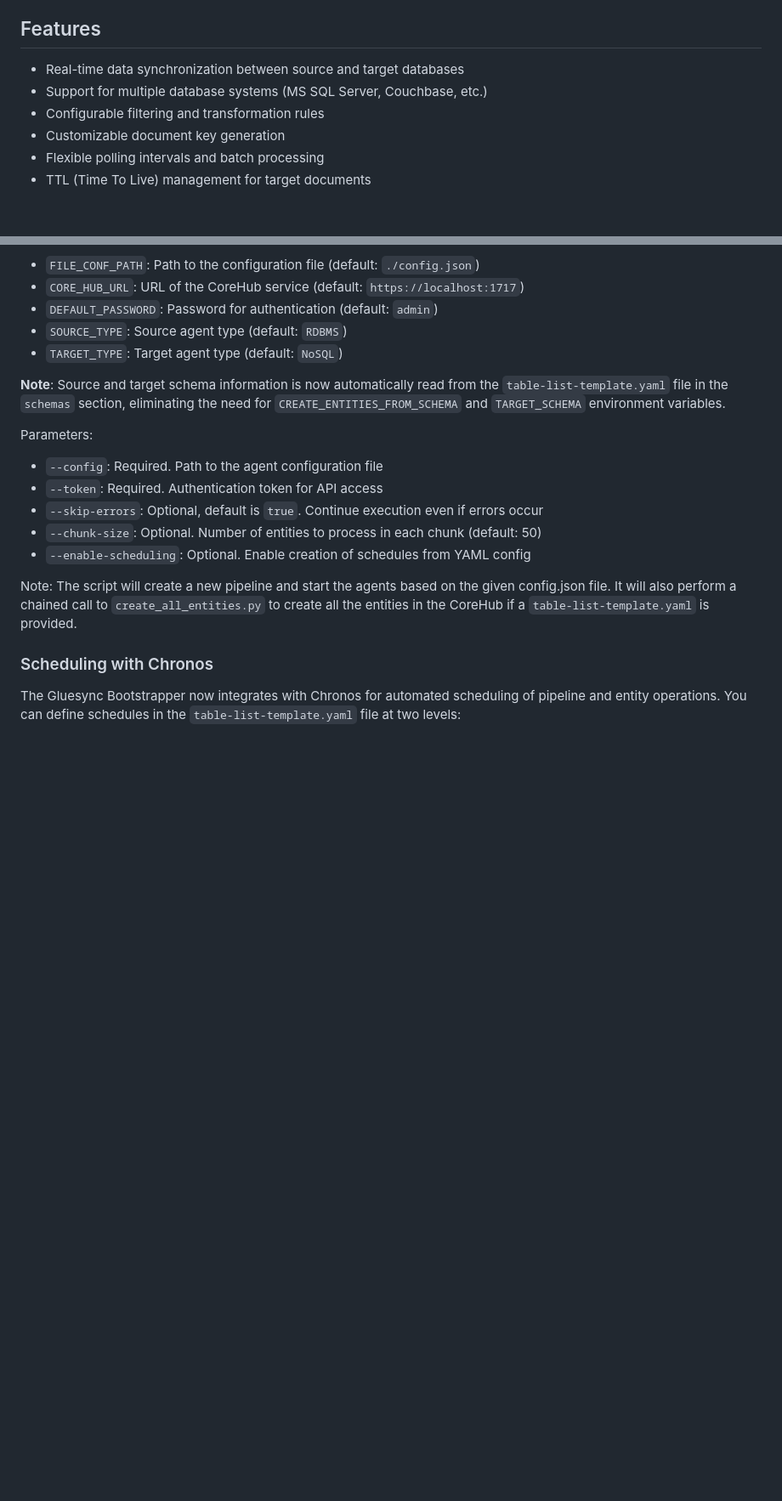
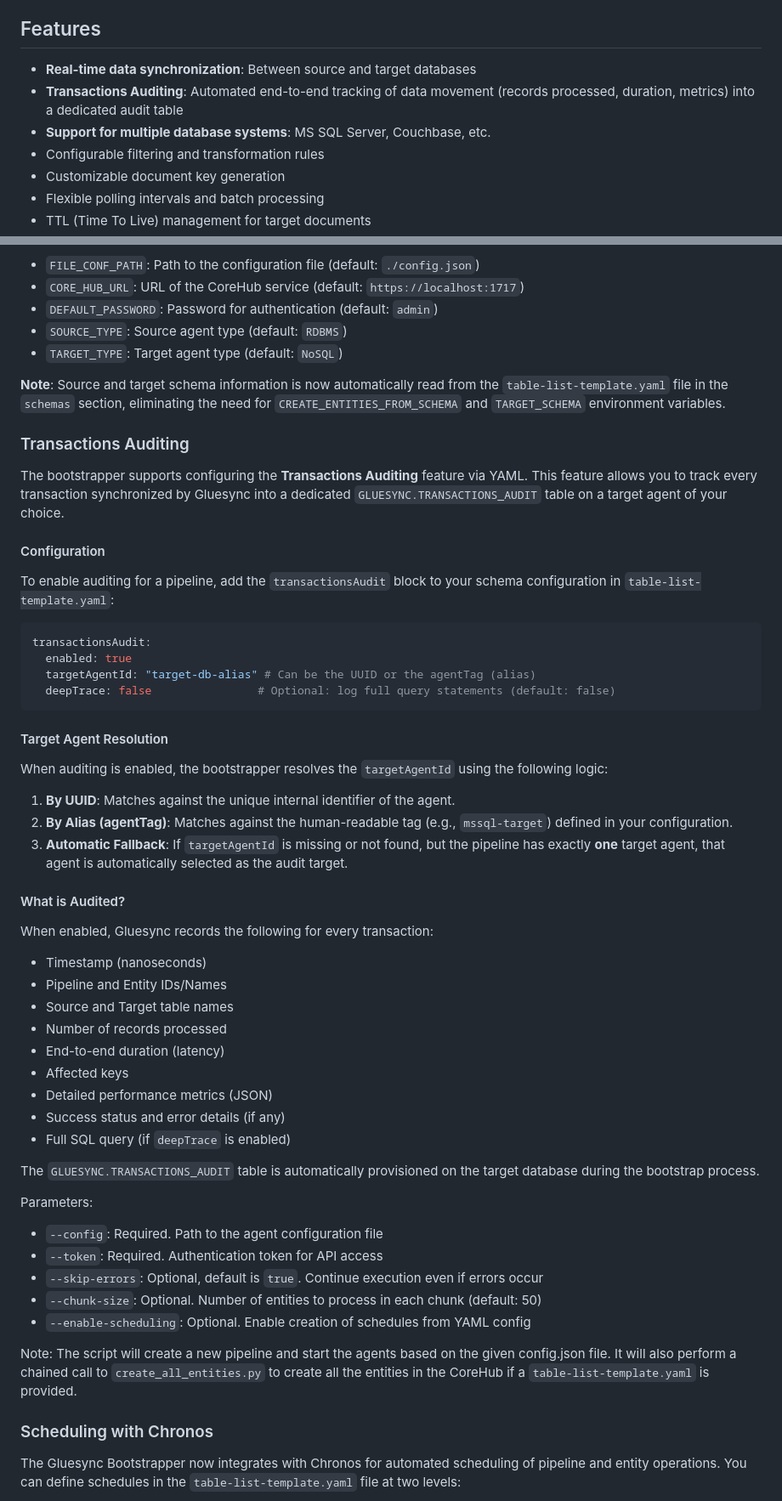
Before and after one commit to molo17inc/gluesync-bootstrapper, a Markdown page: README.md, 2 parts joined by grey strips. Shown at 85% size. Rendered like a GitHub page; blank space fills up the shorter version.

Commit message:
docs: add documentation for Transactions Auditing feature

````diff
--- a/README.md
+++ b/README.md
@@ -26,8 +26,9 @@ Gluesync Bootstrapper is a configuration tool for setting up database schema map
 
 ## Features
 
-- Real-time data synchronization between source and target databases
-- Support for multiple database systems (MS SQL Server, Couchbase, etc.)
+- **Real-time data synchronization**: Between source and target databases
+- **Transactions Auditing**: Automated end-to-end tracking of data movement (records processed, duration, metrics) into a dedicated audit table
+- **Support for multiple database systems**: MS SQL Server, Couchbase, etc.
 - Configurable filtering and transformation rules
 - Customizable document key generation
 - Flexible polling intervals and batch processing
@@ -552,6 +553,44 @@ Available environment variables:
 - `TARGET_TYPE`: Target agent type (default: `NoSQL`)
 
 **Note**: Source and target schema information is now automatically read from the `table-list-template.yaml` file in the `schemas` section, eliminating the need for `CREATE_ENTITIES_FROM_SCHEMA` and `TARGET_SCHEMA` environment variables.
+
+### Transactions Auditing
+
+The bootstrapper supports configuring the **Transactions Auditing** feature via YAML. This feature allows you to track every transaction synchronized by Gluesync into a dedicated `GLUESYNC.TRANSACTIONS_AUDIT` table on a target agent of your choice.
+
+#### Configuration
+
+To enable auditing for a pipeline, add the `transactionsAudit` block to your schema configuration in `table-list-template.yaml`:
+
+```yaml
+transactionsAudit:
+  enabled: true
+  targetAgentId: "target-db-alias" # Can be the UUID or the agentTag (alias)
+  deepTrace: false                # Optional: log full query statements (default: false)
+```
+
+#### Target Agent Resolution
+
+When auditing is enabled, the bootstrapper resolves the `targetAgentId` using the following logic:
+
+1.  **By UUID**: Matches against the unique internal identifier of the agent.
+2.  **By Alias (agentTag)**: Matches against the human-readable tag (e.g., `mssql-target`) defined in your configuration.
+3.  **Automatic Fallback**: If `targetAgentId` is missing or not found, but the pipeline has exactly **one** target agent, that agent is automatically selected as the audit target.
+
+#### What is Audited?
+
+When enabled, Gluesync records the following for every transaction:
+- Timestamp (nanoseconds)
+- Pipeline and Entity IDs/Names
+- Source and Target table names
+- Number of records processed
+- End-to-end duration (latency)
+- Affected keys
+- Detailed performance metrics (JSON)
+- Success status and error details (if any)
+- Full SQL query (if `deepTrace` is enabled)
+
+The `GLUESYNC.TRANSACTIONS_AUDIT` table is automatically provisioned on the target database during the bootstrap process.
 
 Parameters:
 
````
